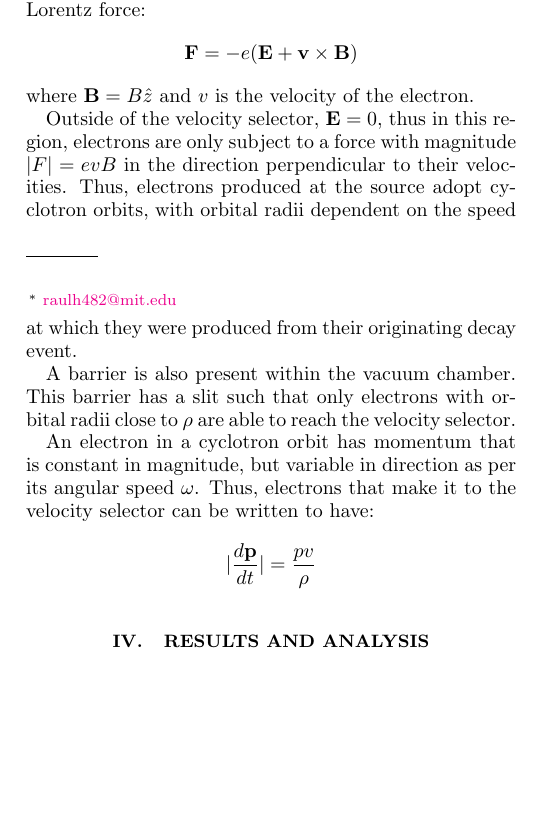
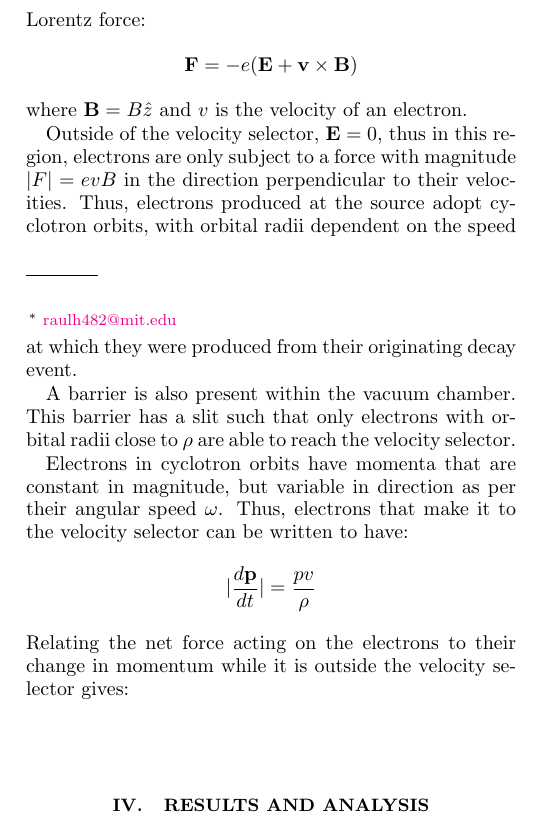
Before and after one commit to RHS-08/Experiment-1-Written-Summary-, a LaTeX paper (Experiment_1_Written_Summary.tex): part of one column of the page, cut so that both start at the same text, the shorter picture padded with empty space. Compiled offline with pdfLaTeX.

Commit message:
Nov 4, 2026, 3:04 AM

```diff
--- a/Experiment_1_Written_Summary.tex
+++ b/Experiment_1_Written_Summary.tex
@@ -213,7 +213,7 @@ a uniform magnetic field , $\textbf{B}=B\hat{z}$ , is created within its volume.
 
 Electrons produced at the source are subject to the Lorentz force:
 $$\textbf{F}=-e(\textbf{E}+\textbf{v} \times \textbf{B})$$
-where $\textbf{B}=B\hat{z}$ and $v$ is the velocity of the electron.
+where $\textbf{B}=B\hat{z}$ and $v$ is the velocity of an electron.
 
 Outside of the velocity selector, $\textbf{E}=0$, thus in this region, electrons are only subject to a force with magnitude
 $|F|=evB$ in the direction perpendicular to their velocities. Thus, electrons produced at the source
@@ -223,10 +223,11 @@ were produced from their originating decay event.
 A barrier is also present within the vacuum chamber. This barrier has a slit such that only electrons with orbital
 radii close to $\rho$ are able to reach the velocity selector.
 
-An electron in a cyclotron orbit has momentum that is constant in magnitude, but variable in direction
-as per its angular speed $\omega$. Thus, electrons that make it to the velocity selector can be written to have:
+Electrons in cyclotron orbits have momenta that are constant in magnitude, but variable in direction
+as per their angular speed $\omega$. Thus, electrons that make it to the velocity selector can be written to have:
 $$|\frac{d\textbf{p}}{dt}|=\frac{pv}{\rho}$$
-
+Relating the net force acting on the electrons to their change in momentum while it is outside the velocity selector gives:
+$$$$
 
 
 
```
